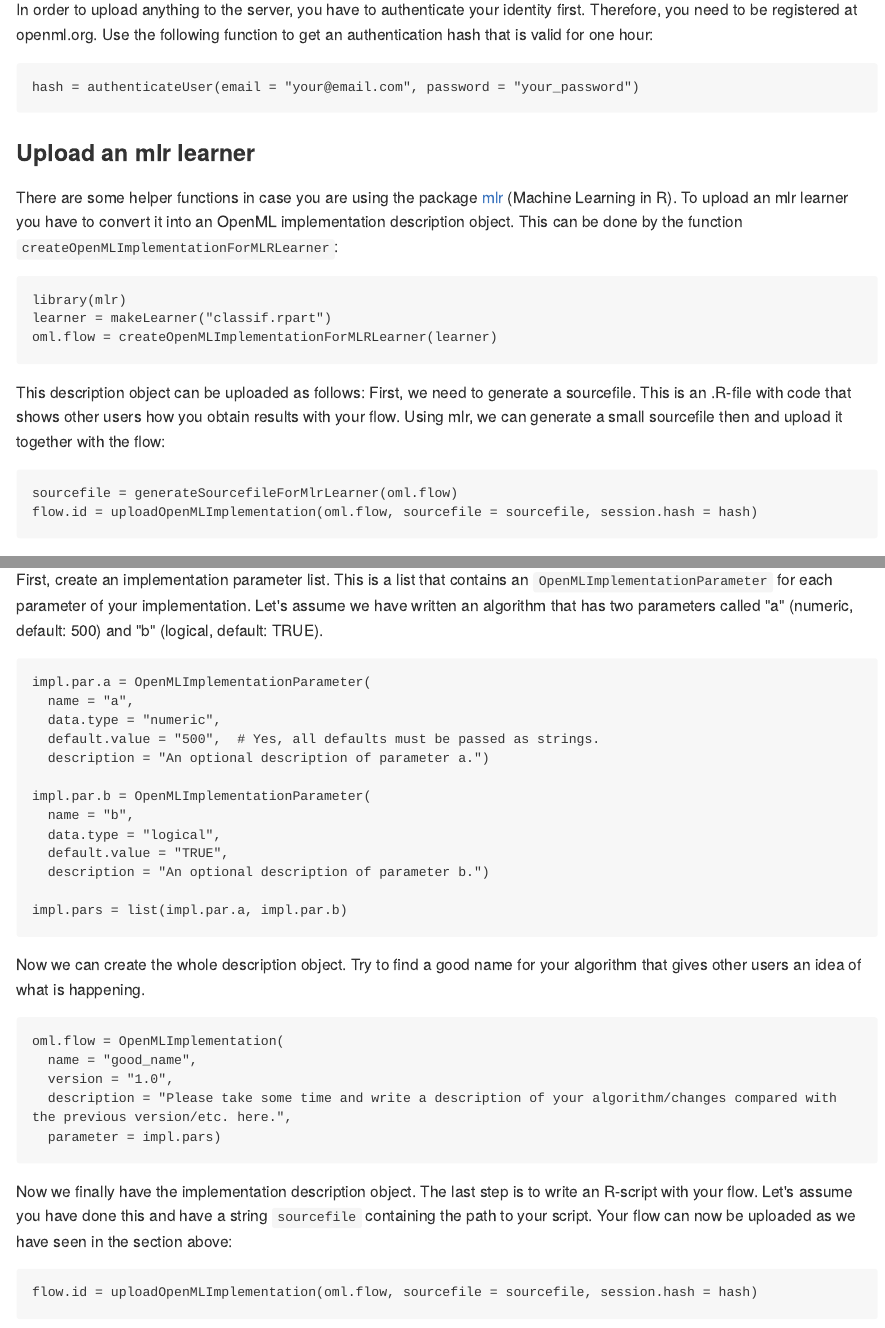
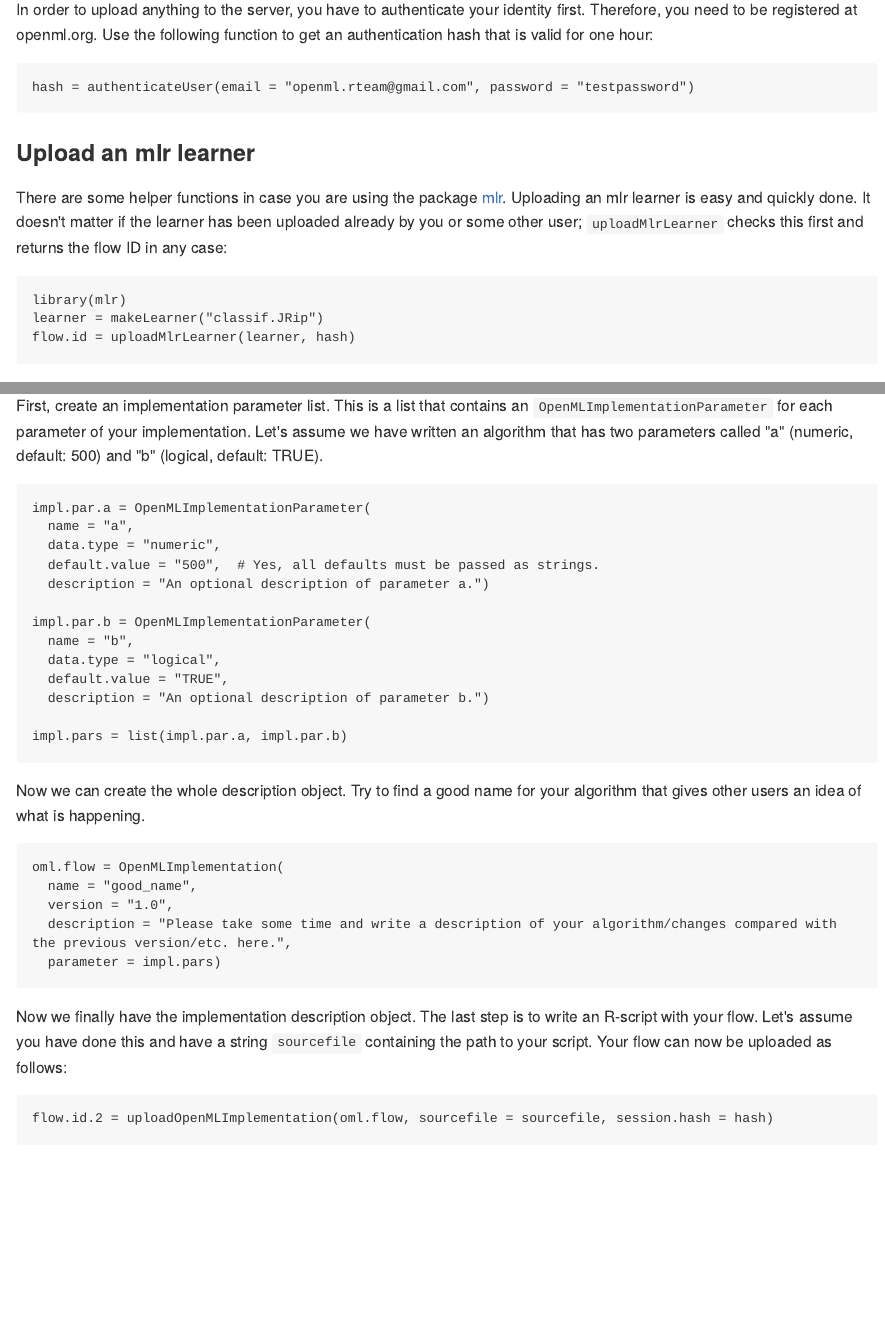
Before and after one commit to openml/openml-r, an R Markdown document (doc/3-Upload-an-implementation.Rmd): the page in a window 1100 px wide, from 240 px down, and a second part further down, joined at a grey line. The pictures show the output file doc/knitted/3-Upload-an-implementation.md that the author committed with the source, drawn offline in the style of GitHub; long lines of code are wrapped.

Commit message:
tutorial

````diff
--- a/doc/3-Upload-an-implementation.Rmd
+++ b/doc/3-Upload-an-implementation.Rmd
@@ -6,21 +6,20 @@ If you want to upload predictions of an algorithm for a certain task, you have t
 ### Get a valid session hash
 In order to upload anything to the server, you have to authenticate your identity first. Therefore, you need to be registered at openml.org. Use the following function to get an authentication hash that is valid for one hour:
 
-```{r eval = FALSE}
-hash = authenticateUser(email = "your@email.com", password = "your_password")
+```{r message = FALSE}
+hash = authenticateUser(email = "openml.rteam@gmail.com", password = "testpassword")
 ```
 ### Upload an mlr learner
-There are some helper functions in case you are using the package [mlr](https://github.com/berndbischl/mlr) (Machine Learning in R). To upload an mlr learner you have to convert it into an OpenML implementation description object. This can be done by the function `createOpenMLImplementationForMLRLearner`:
-
-```{r eval = FALSE}
+There are some helper functions in case you are using the package [mlr](https://github.com/berndbischl/mlr). Uploading an mlr learner is easy and quickly done. It doesn't matter if the learner has been
+uploaded already by you or some other user; `uploadMlrLearner` checks this first and returns the
+flow ID in any case:
+```{r echo = FALSE}
+library(methods)
+```
+```{r warning = FALSE, message = FALSE}
 library(mlr)
-learner = makeLearner("classif.rpart")
-oml.flow = createOpenMLImplementationForMLRLearner(learner)
-```
-This description object can be uploaded as follows: First, we need to generate a sourcefile. This is an .R-file with code that shows other users how you obtain results with your flow. Using mlr, we can generate a small sourcefile then and upload it together with the flow:
-```{r eval = FALSE}
-sourcefile = generateSourcefileForMlrLearner(oml.flow)
-flow.id = uploadOpenMLImplementation(oml.flow, sourcefile = sourcefile, session.hash = hash)
+learner = makeLearner("classif.JRip")
+flow.id = uploadMlrLearner(learner, hash)
 ```
 
 ### Upload an implementation without using mlr
@@ -52,9 +51,9 @@ oml.flow = OpenMLImplementation(
   description = "Please take some time and write a description of your algorithm/changes compared with the previous version/etc. here.",
   parameter = impl.pars)
 ```
-Now we finally have the implementation description object. The last step is to write an R-script with your flow. Let's assume you have done this and have a string `sourcefile` containing the path to your script. Your flow can now be uploaded as we have seen in the section above:
+Now we finally have the implementation description object. The last step is to write an R-script with your flow. Let's assume you have done this and have a string `sourcefile` containing the path to your script. Your flow can now be uploaded as follows:
 ```{r eval = FALSE}
-flow.id = uploadOpenMLImplementation(oml.flow, sourcefile = sourcefile, session.hash = hash)
+flow.id.2 = uploadOpenMLImplementation(oml.flow, sourcefile = sourcefile, session.hash = hash)
 ```
 
 ----------------------------------------------------------------------------------------------------------------------
--- a/doc/knitted/2-Download-a-task.md
+++ b/doc/knitted/2-Download-a-task.md
@@ -43,7 +43,7 @@ oml.data
 ## 	Default Target Attribute: class
 ```
 
-If you are working with [mlr](https://github.com/berndbischl/mlr), you can now go ahead and convert `oml.data` into an mlr (classification) task. Most data sets have a default target attribute. If this is not available or you want to select a different target feature, use the parameter `target`:
+If you are working with [mlr](https://github.com/berndbischl/mlr) (Machine Learning in R), you can now go ahead and convert `oml.data` into an mlr (classification) task. Most data sets have a default target attribute. If this is not available or you want to select a different target feature, use the parameter `target`:
 
 
 ```splus
````
Also changed, not shown: doc/2-Download-a-task.Rmd (+2 -2 lines), doc/knitted/3-Upload-an-implementation.md (+8 -12 lines), doc/knitted/2-Download-a-task.md (2 more changed lines).
